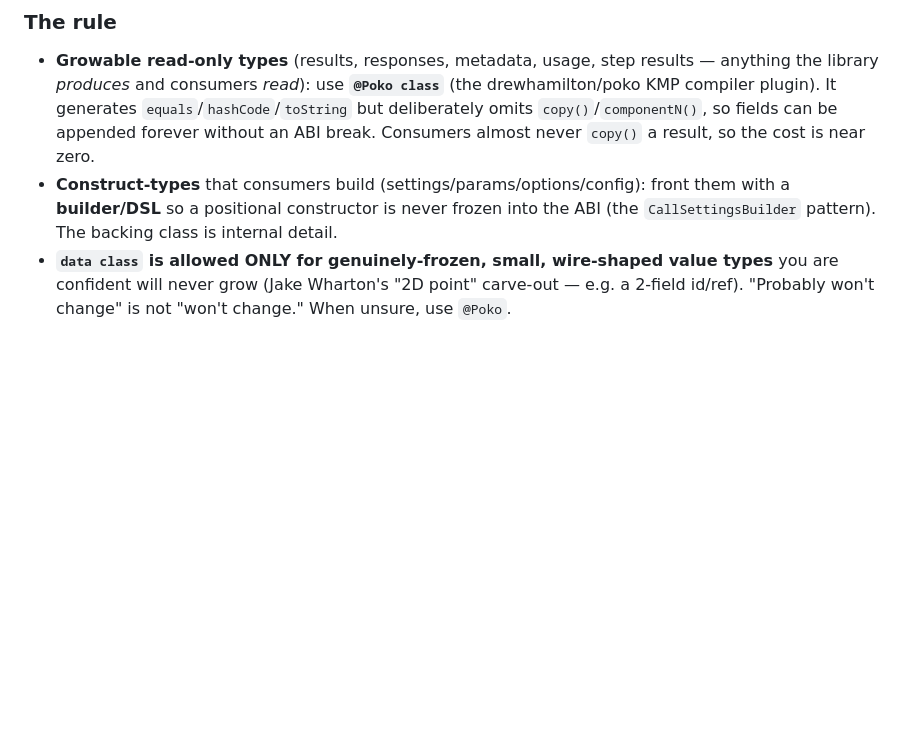
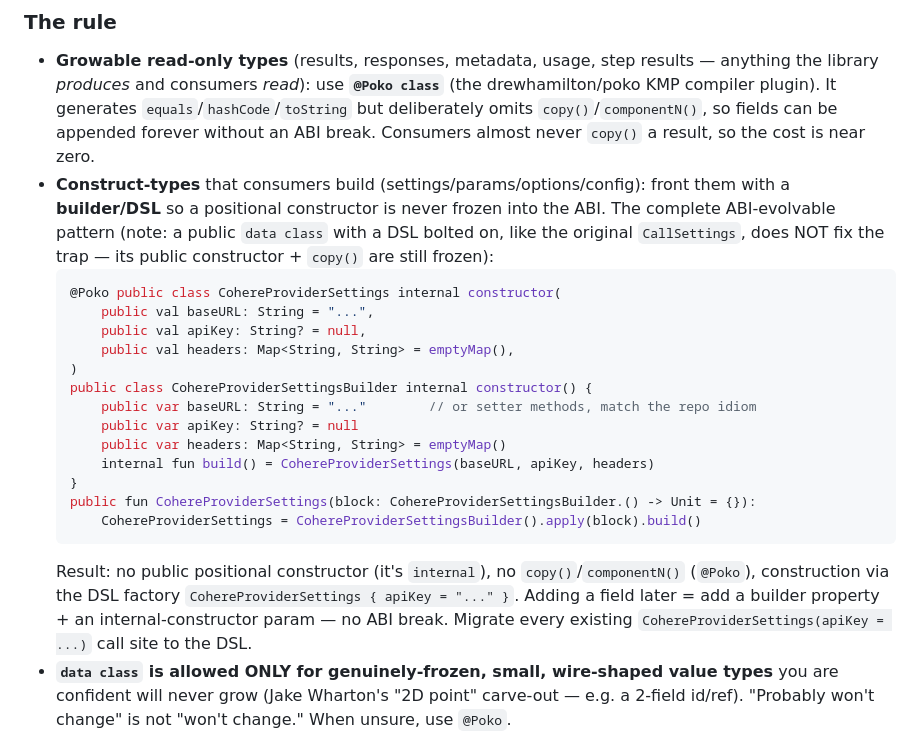
Before and after one commit to torad-labs/aisdk-kotlin, a Markdown page: CLAUDE.md, the part around the change. Drawn GitHub-style; blank space fills up the shorter version.

Commit message:
docs(policy): specify the full ABI-evolvable BUILDER pattern for construct-types
Clarifies that a public data class with a DSL bolted on (the original CallSettings)
does NOT fix the ABI trap — the canonical construct-type pattern is @Poko class +
internal constructor + a public DSL builder factory, so there is no public
positional constructor or copy()/componentN() to freeze. Governs the 139-type
BUILDER track.

````diff
--- a/CLAUDE.md
+++ b/CLAUDE.md
@@ -45,8 +45,28 @@ Kotlin/JVM SDKs do, including the two most directly comparable to this one:
   `copy()` a result, so the cost is near zero.
 - **Construct-types** that consumers build (settings/params/options/config):
   front them with a **builder/DSL** so a positional constructor is never frozen
-  into the ABI (the `CallSettingsBuilder` pattern). The backing class is internal
-  detail.
+  into the ABI. The complete ABI-evolvable pattern (note: a public `data class`
+  with a DSL bolted on, like the original `CallSettings`, does NOT fix the trap —
+  its public constructor + `copy()` are still frozen):
+  ```kotlin
+  @Poko public class CohereProviderSettings internal constructor(
+      public val baseURL: String = "...",
+      public val apiKey: String? = null,
+      public val headers: Map<String, String> = emptyMap(),
+  )
+  public class CohereProviderSettingsBuilder internal constructor() {
+      public var baseURL: String = "..."        // or setter methods, match the repo idiom
+      public var apiKey: String? = null
+      public var headers: Map<String, String> = emptyMap()
+      internal fun build() = CohereProviderSettings(baseURL, apiKey, headers)
+  }
+  public fun CohereProviderSettings(block: CohereProviderSettingsBuilder.() -> Unit = {}):
+      CohereProviderSettings = CohereProviderSettingsBuilder().apply(block).build()
+  ```
+  Result: no public positional constructor (it's `internal`), no `copy()`/`componentN()`
+  (`@Poko`), construction via the DSL factory `CohereProviderSettings { apiKey = "..." }`.
+  Adding a field later = add a builder property + an internal-constructor param — no ABI
+  break. Migrate every existing `CohereProviderSettings(apiKey = ...)` call site to the DSL.
 - **`data class` is allowed ONLY for genuinely-frozen, small, wire-shaped value
   types** you are confident will never grow (Jake Wharton's "2D point" carve-out
   — e.g. a 2-field id/ref). "Probably won't change" is not "won't change." When
````
